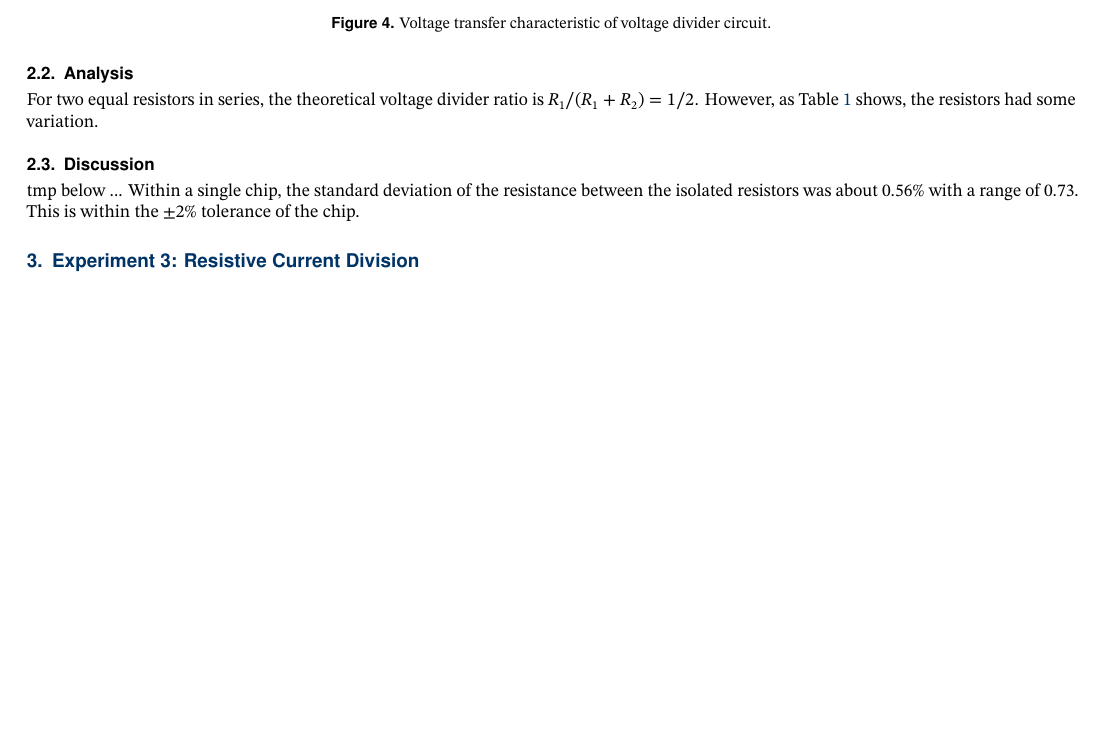
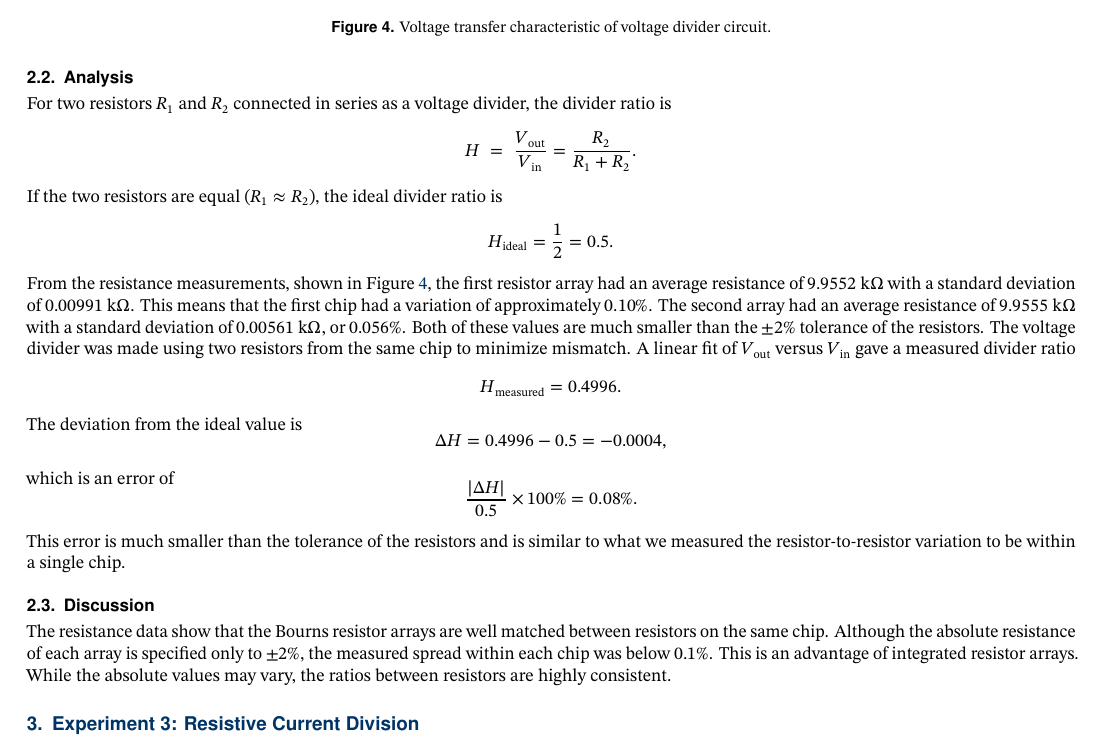
Before and after one commit to H-TejadaDeras/ENGR2410-01.26SP, a LaTeX document (lab_reports/lab_1/main.tex): part of page 3 of 3 before the commit and part of page 3 of 4 after it, cut so that both start at the same text, the shorter picture padded with empty space. Compiled offline with pdfLaTeX.

Commit message:
wrote analysis and discussion of exp 2

```diff
--- a/lab_reports/lab_1/main.tex
+++ b/lab_reports/lab_1/main.tex
@@ -132,15 +132,42 @@
    		\caption{Voltage transfer characteristic of voltage divider circuit.}
 		\label{fig:exp2_plot}
     	\end{figure}
-	\subsection{Analysis}
-	For two equal resistors in series, the theoretical voltage divider ratio is $R_1/(R_1 + R_2) = 1/2$.
-	However, as Table~\ref{tab:resistor_vals} shows, the resistors had some variation.
+\subsection{Analysis} % Elias
+For two resistors $R_1$ and $R_2$ connected in series as a voltage divider, the divider ratio is
+\[
+H \;=\; \frac{V_{\text{out}}}{V_{\text{in}}}
+= \frac{R_2}{R_1 + R_2}.
+\]
+If the two resistors are equal ($R_1 \approx R_2$), the ideal divider ratio is
+\[
+H_{\text{ideal}} = \frac{1}{2} = 0.5.
+\]
+From the resistance measurements, shown in Figure~\ref{fig:exp2_plot}, the first resistor array had an average resistance of
+$9.9552~\text{k}\Omega$ with a standard deviation of $0.00991~\text{k}\Omega$. This means that the first chip had a variation of approximately $0.10\%$.
+The second array had an average resistance of $9.9555~\text{k}\Omega$ with a standard deviation of
+$0.00561~\text{k}\Omega$, or $0.056\%$.
+Both of these values are much smaller than the $\pm 2\%$ tolerance of the resistors.
+The voltage divider was made using two resistors from the same chip to minimize mismatch. A linear fit of $V_{\text{out}}$ versus $V_{\text{in}}$ gave a measured divider ratio
+\[
+H_{\text{measured}} = 0.4996.
+\]
+The deviation from the ideal value is
+\[
+\Delta H = 0.4996 - 0.5 = -0.0004,
+\]
+which is an error of
+\[
+\frac{|\Delta H|}{0.5} \times 100\% = 0.08\%.
+\]
+This error is much smaller than the tolerance of the resistors and is similar to what we measured the resistor-to-resistor variation to be within a single chip.
 
+\subsection{Discussion} % Elias - Is this discrepancy consistent with the level of resistance mismatch that you observed in your resistor array?
+The resistance data show that the Bourns resistor arrays are well matched between resistors on the same chip.
+Although the absolute resistance of each array is specified only to $\pm 2\%$,
+the measured spread within each chip was below $0.1\%$.
+This is an advantage of integrated resistor arrays. While the absolute values may vary, the ratios
+between resistors are highly consistent.
 
-	\subsection{Discussion}
-	% Elias - Is this discrepancy consistent with the level of resistance mismatch that you observed in your resistor array?
-	tmp below ...
-	Within a single chip, the standard deviation of the resistance between the isolated resistors was about 0.56\% with a range of 0.73. This is within the $\pm$2\% tolerance of the chip.
 
 \section{Experiment 3: Resistive Current Division}
 	\subsection{Results}
```
